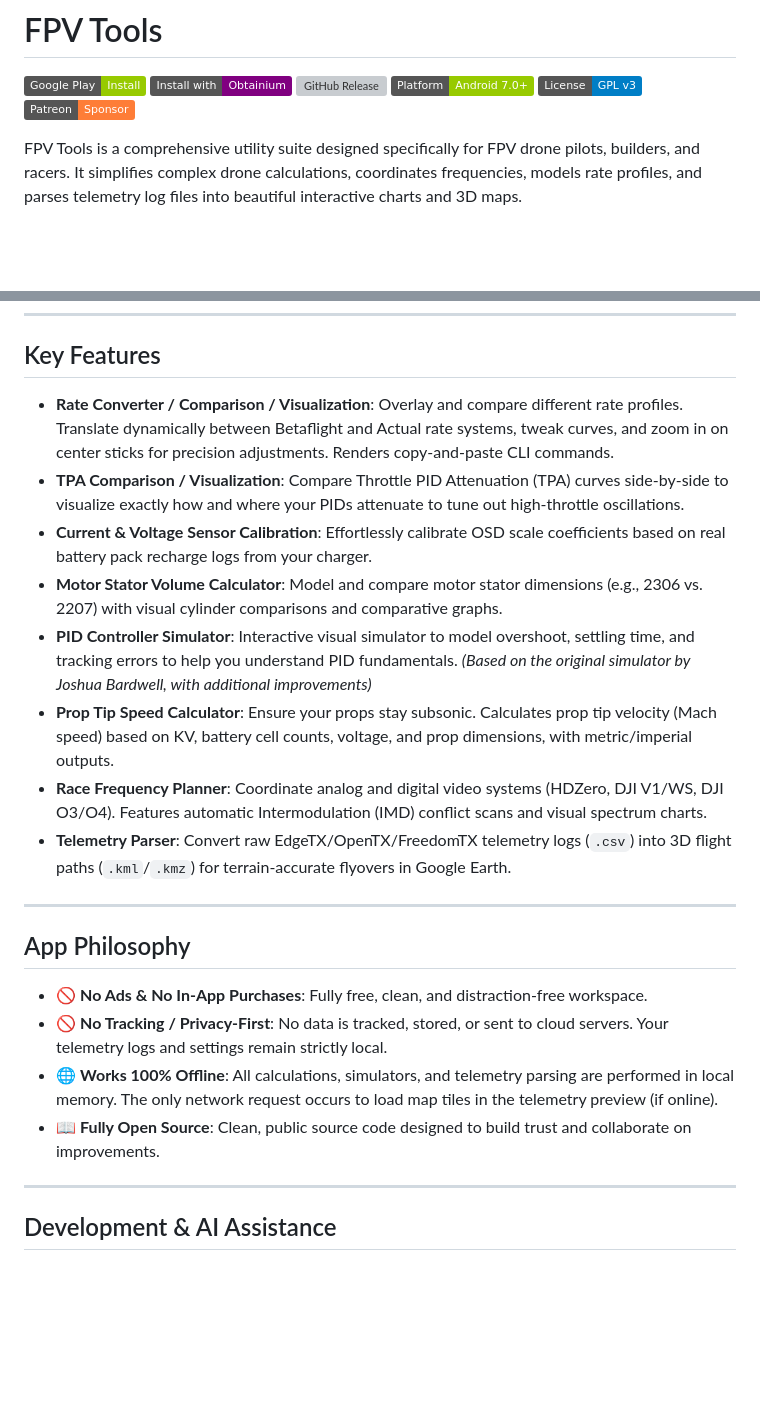
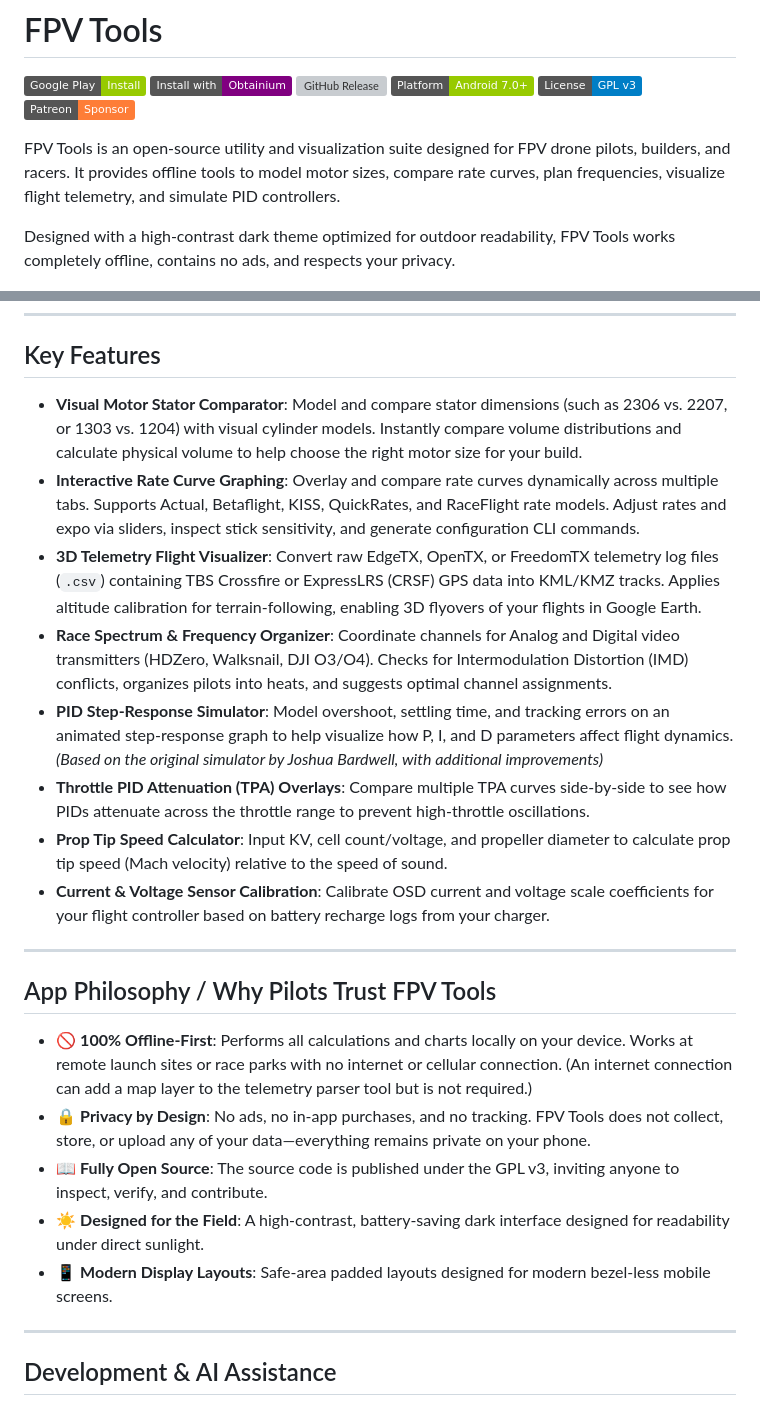
Before and after one commit to saturn-fpv/fpv-tools, a Markdown page: README.md, 2 parts joined by grey strips. GitHub-like rendering; badges without logos; blank space fills up the shorter version; grey boxes are pictures that could not be loaded.

Commit message:
docs: align README with Play Store listing and add KISS/QuickRates details (#8)
### Overview
This PR updates the `README.md` to align its feature names and descriptions with the Google Play Store listing while adopting a down-to-earth, informative tone.

### Key Changes
- **Toned Down Language**: Replaced flashy/marketing-heavy hooks with simple, direct descriptions of the application's utilities.
- **Unified Feature Names**: Standardized titles between the app store listing and the README (e.g., *Visual Motor Stator Comparator*, *3D Telemetry Flight Visualizer*).
- **Added KISS / QuickRates / RaceFlight**: Clarified that the rate graphing tool supports multiple rate models beyond Betaflight and Actual rates.
- **Clarified Telemetry Parser**: Specified support for CRSF telemetry logs used by both TBS Crossfire and ExpressLRS.
- **App Philosophy Refinement**: Updated the philosophy list to match the "Why Pilots Trust FPV Tools" section in the app listing.
- **Typos & Formatting**: Corrected spelling (e.g., "separation") and grammar throughout.

```diff
--- a/README.md
+++ b/README.md
@@ -7,7 +7,9 @@
 [![License: GPL v3](https://img.shields.io/badge/License-GPL_v3-blue.svg)](LICENSE)
 [![Support on Patreon](https://img.shields.io/badge/Patreon-Sponsor-orange?logo=patreon&logoColor=white)](https://www.patreon.com/SaturnFPV)
 
-FPV Tools is a comprehensive utility suite designed specifically for FPV drone pilots, builders, and racers. It simplifies complex drone calculations, coordinates frequencies, models rate profiles, and parses telemetry log files into beautiful interactive charts and 3D maps.
+FPV Tools is an open-source utility and visualization suite designed for FPV drone pilots, builders, and racers. It provides offline tools to model motor sizes, compare rate curves, plan frequencies, visualize flight telemetry, and simulate PID controllers.
+
+Designed with a high-contrast dark theme optimized for outdoor readability, FPV Tools works completely offline, contains no ads, and respects your privacy.
 
 ![FPV Tools Showcase](media/9x9_sep.jpg)
 
@@ -15,23 +17,24 @@ FPV Tools is a comprehensive utility suite designed specifically for FPV drone p
 
 ## Key Features
 
-* **Rate Converter / Comparison / Visualization**: Overlay and compare different rate profiles. Translate dynamically between Betaflight and Actual rate systems, tweak curves, and zoom in on center sticks for precision adjustments. Renders copy-and-paste CLI commands.
-* **TPA Comparison / Visualization**: Compare Throttle PID Attenuation (TPA) curves side-by-side to visualize exactly how and where your PIDs attenuate to tune out high-throttle oscillations.
-* **Current & Voltage Sensor Calibration**: Effortlessly calibrate OSD scale coefficients based on real battery pack recharge logs from your charger.
-* **Motor Stator Volume Calculator**: Model and compare motor stator dimensions (e.g., 2306 vs. 2207) with visual cylinder comparisons and comparative graphs.
-* **PID Controller Simulator**: Interactive visual simulator to model overshoot, settling time, and tracking errors to help you understand PID fundamentals. *(Based on the original simulator by Joshua Bardwell, with additional improvements)*
-* **Prop Tip Speed Calculator**: Ensure your props stay subsonic. Calculates prop tip velocity (Mach speed) based on KV, battery cell counts, voltage, and prop dimensions, with metric/imperial outputs.
-* **Race Frequency Planner**: Coordinate analog and digital video systems (HDZero, DJI V1/WS, DJI O3/O4). Features automatic Intermodulation (IMD) conflict scans and visual spectrum charts.
-* **Telemetry Parser**: Convert raw EdgeTX/OpenTX/FreedomTX telemetry logs (`.csv`) into 3D flight paths (`.kml`/`.kmz`) for terrain-accurate flyovers in Google Earth.
+* **Visual Motor Stator Comparator**: Model and compare stator dimensions (such as 2306 vs. 2207, or 1303 vs. 1204) with visual cylinder models. Instantly compare volume distributions and calculate physical volume to help choose the right motor size for your build.
+* **Interactive Rate Curve Graphing**: Overlay and compare rate curves dynamically across multiple tabs. Supports Actual, Betaflight, KISS, QuickRates, and RaceFlight rate models. Adjust rates and expo via sliders, inspect stick sensitivity, and generate configuration CLI commands.
+* **3D Telemetry Flight Visualizer**: Convert raw EdgeTX, OpenTX, or FreedomTX telemetry log files (`.csv`) containing TBS Crossfire or ExpressLRS (CRSF) GPS data into KML/KMZ tracks. Applies altitude calibration for terrain-following, enabling 3D flyovers of your flights in Google Earth.
+* **Race Spectrum & Frequency Organizer**: Coordinate channels for Analog and Digital video transmitters (HDZero, Walksnail, DJI O3/O4). Checks for Intermodulation Distortion (IMD) conflicts, organizes pilots into heats, and suggests optimal channel assignments.
+* **PID Step-Response Simulator**: Model overshoot, settling time, and tracking errors on an animated step-response graph to help visualize how P, I, and D parameters affect flight dynamics. *(Based on the original simulator by Joshua Bardwell, with additional improvements)*
+* **Throttle PID Attenuation (TPA) Overlays**: Compare multiple TPA curves side-by-side to see how PIDs attenuate across the throttle range to prevent high-throttle oscillations.
+* **Prop Tip Speed Calculator**: Input KV, cell count/voltage, and propeller diameter to calculate prop tip speed (Mach velocity) relative to the speed of sound.
+* **Current & Voltage Sensor Calibration**: Calibrate OSD current and voltage scale coefficients for your flight controller based on battery recharge logs from your charger.
 
 ---
 
-## App Philosophy
+## App Philosophy / Why Pilots Trust FPV Tools
 
-* 🚫 **No Ads & No In-App Purchases**: Fully free, clean, and distraction-free workspace.
-* 🚫 **No Tracking / Privacy-First**: No data is tracked, stored, or sent to cloud servers. Your telemetry logs and settings remain strictly local.
-* 🌐 **Works 100% Offline**: All calculations, simulators, and telemetry parsing are performed in local memory. The only network request occurs to load map tiles in the telemetry preview (if online).
-* 📖 **Fully Open Source**: Clean, public source code designed to build trust and collaborate on improvements.
+* 🚫 **100% Offline-First**: Performs all calculations and charts locally on your device. Works at remote launch sites or race parks with no internet or cellular connection. (An internet connection can add a map layer to the telemetry parser tool but is not required.)
+* 🔒 **Privacy by Design**: No ads, no in-app purchases, and no tracking. FPV Tools does not collect, store, or upload any of your data—everything remains private on your phone.
+* 📖 **Fully Open Source**: The source code is published under the GPL v3, inviting anyone to inspect, verify, and contribute.
+* ☀️ **Designed for the Field**: A high-contrast, battery-saving dark interface designed for readability under direct sunlight.
+* 📱 **Modern Display Layouts**: Safe-area padded layouts designed for modern bezel-less mobile screens.
 
 ---
 
```
